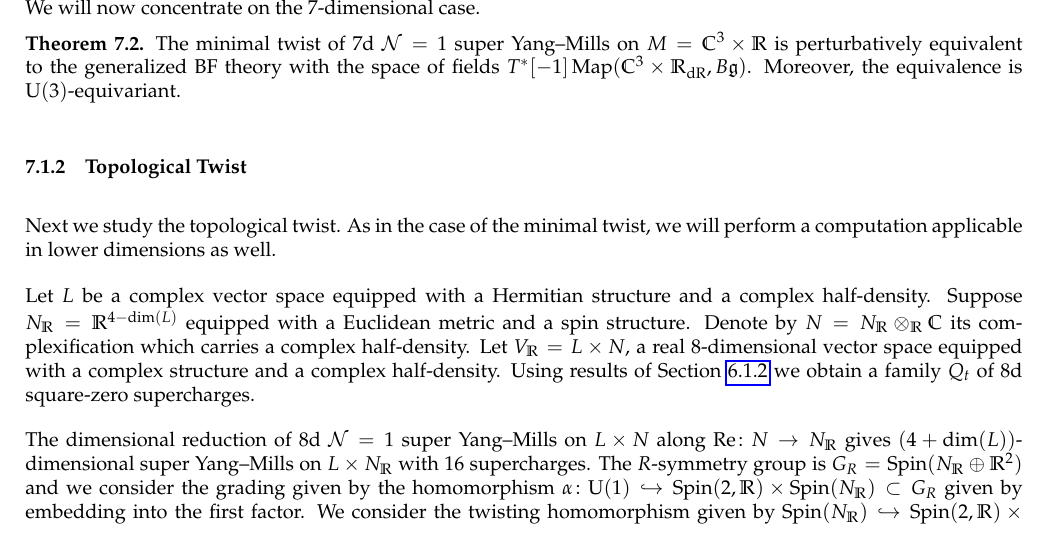
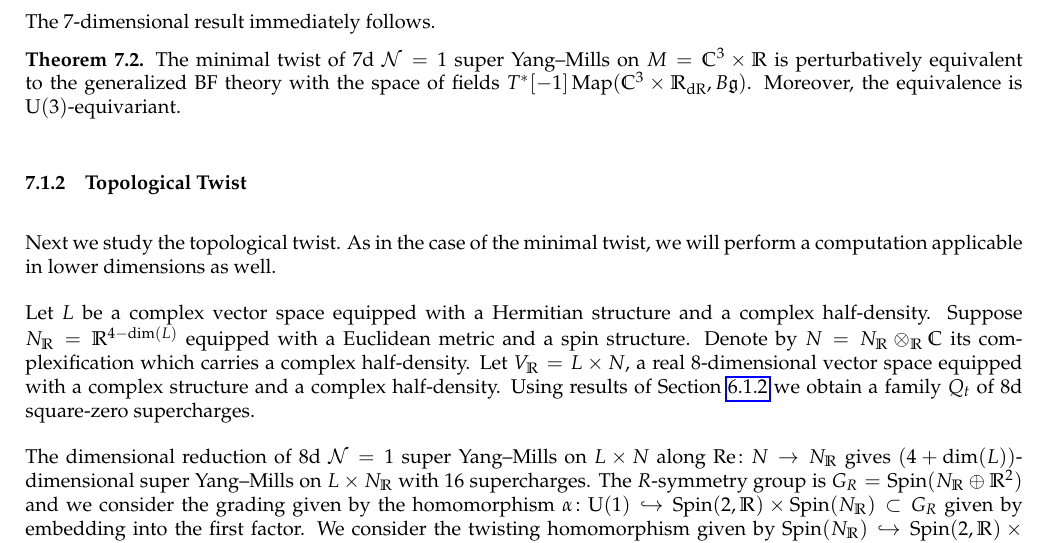
Before and after one commit to brianrwilliams/sugra, a LaTeX paper (paper.tex): part of page 58 of 96 before the commit and part of page 57 of 96 after it, cut at the place of the change. Compiled offline with pdfLaTeX.

Commit message:
small change:

```diff
--- a/paper.tex
+++ b/paper.tex
@@ -2386,7 +2386,7 @@ The twist of $(4+\dim(L))$-dimensional super Yang--Mills on $L\times N_\RR$ by $
 By Theorem \ref{thm:8dholomorphictwist} the twist of 8d $\cN=1$ super Yang--Mills on $L\times N$ by $Q$ is perturbatively equivalent to the holomorphic BF theory. Moreover, the equivalence is $\MU(L)\times \SU(N)$-equivariant. By Corollary \ref{cor:BFholomorphicreduction} we get that the dimensional reduction of holomorphic BF theory on $L\times N$ along $\Re\colon N\rightarrow N_\RR$ is isomorphic to the generalized BF theory with the space of fields $T^*[-1]\map(L\times N_\RR, B\fg)$ and this isomorphism is $\MU(L)\times \SO(N_\RR)$-equivariant, where $\SO(N_\RR)$ acts on $N$ via the homomorphism \eqref{eq:SOtoSU}.
 \end{proof}
 
-We will now concentrate on the 7-dimensional case.
+The 7-dimensional result immediately follows.
 
 \begin{theorem}
 The minimal twist of 7d $\cN=1$ super Yang--Mills on $M=\CC^3\times \RR$ is perturbatively equivalent to the generalized BF theory with the space of fields $T^*[-1]\map(\CC^3\times \RR_{\mr{dR}}, B\fg)$. Moreover, the equivalence is $\U(3)$-equivariant.
```
Also changed, not shown: paper.tex (6 more changed lines).
